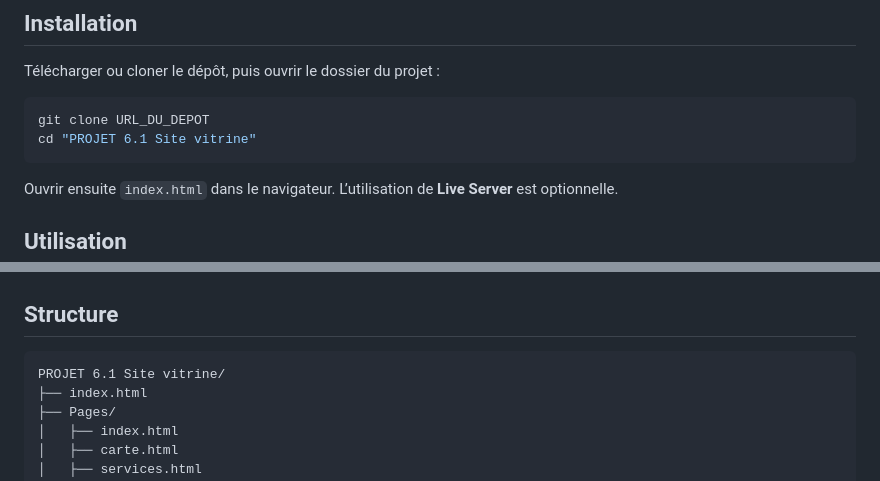
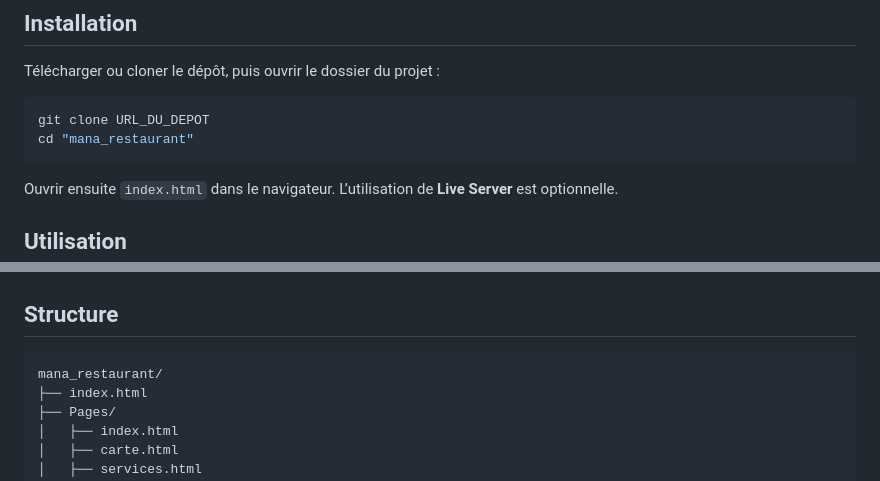
Before and after one commit to Chal-B/mana_restaurant, a Markdown page: README.md, 2 parts joined by grey strips. GitHub-like rendering.

Commit message:
Actualisation README

````diff
--- a/README.md
+++ b/README.md
@@ -59,7 +59,7 @@ Télécharger ou cloner le dépôt, puis ouvrir le dossier du projet :
 
 ```bash
 git clone URL_DU_DEPOT
-cd "PROJET 6.1 Site vitrine"
+cd "mana_restaurant"
 ```
 
 Ouvrir ensuite `index.html` dans le navigateur. L’utilisation de **Live Server** est optionnelle.
@@ -75,7 +75,7 @@ Ouvrir ensuite `index.html` dans le navigateur. L’utilisation de **Live Server
 ## Structure
 
 ```text
-PROJET 6.1 Site vitrine/
+mana_restaurant/
 ├── index.html
 ├── Pages/
 │   ├── index.html
````
